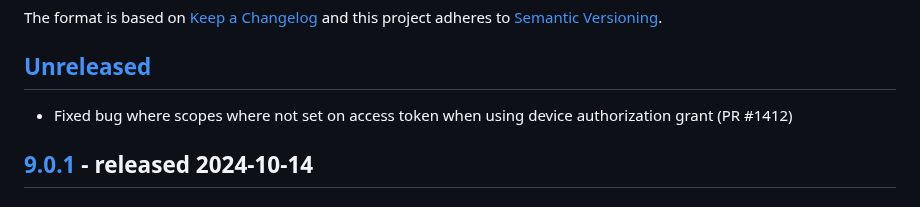
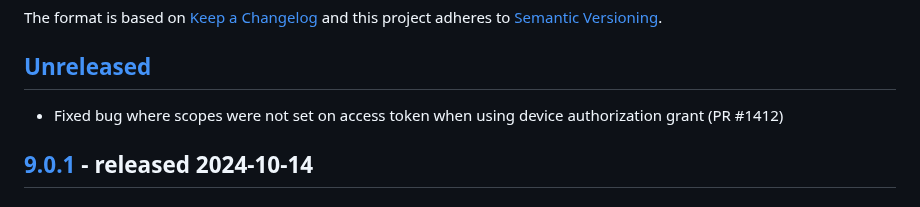
Before and after one commit to thephpleague/oauth2-server, a Markdown page: CHANGELOG.md, the part around the change. Drawn GitHub-style.

Commit message:
fix a typo
Co-authored-by: Andrew Millington <andrew@noexceptions.io>

```diff
--- a/CHANGELOG.md
+++ b/CHANGELOG.md
@@ -5,7 +5,7 @@ The format is based on [Keep a Changelog](http://keepachangelog.com/en/1.0.0/)
 and this project adheres to [Semantic Versioning](http://semver.org/spec/v2.0.0.html).
 
 ## [Unreleased]
-- Fixed bug where scopes where not set on access token when using device authorization grant (PR #1412)
+- Fixed bug where scopes were not set on access token when using device authorization grant (PR #1412)
 
 ## [9.0.1] - released 2024-10-14
 ### Fixed
```
